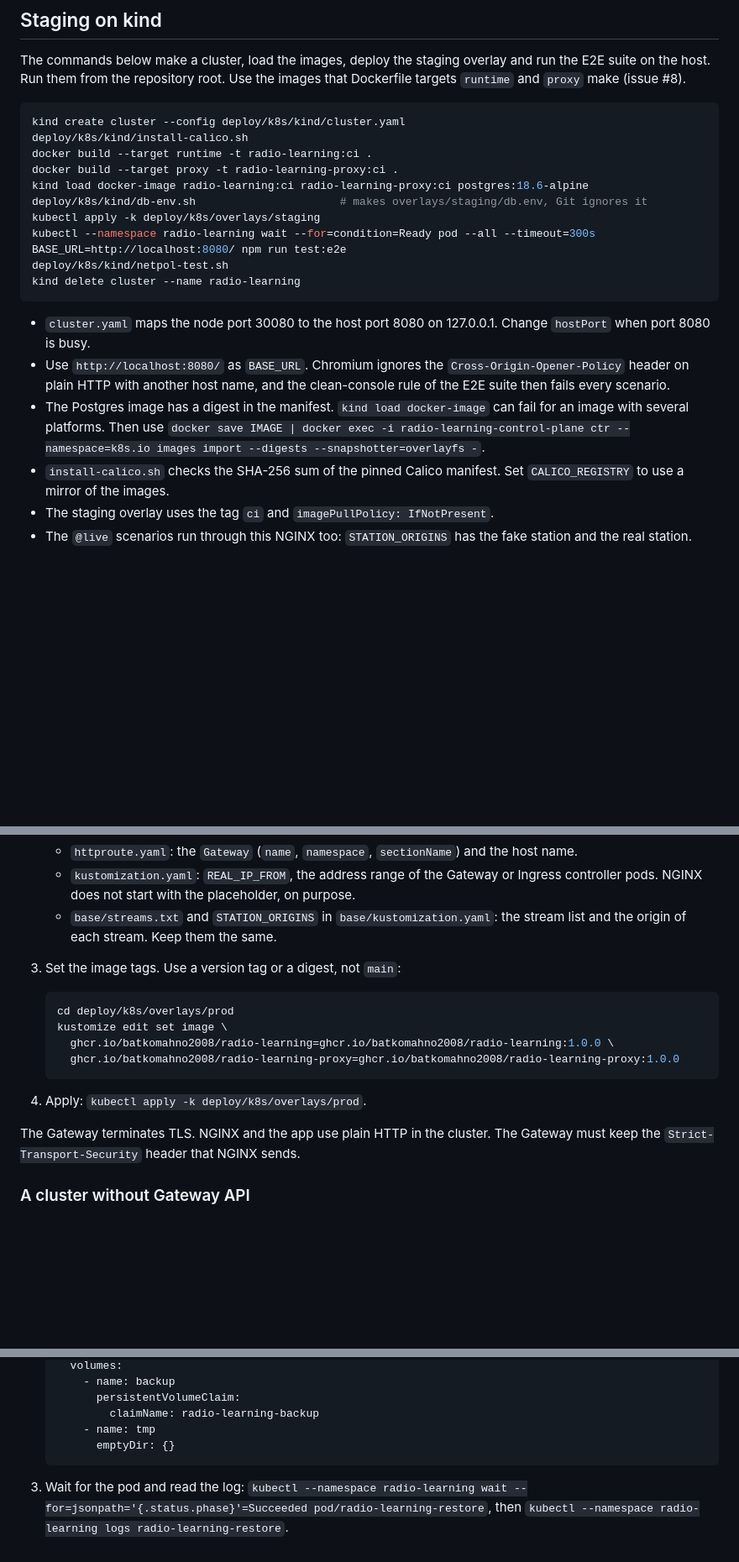
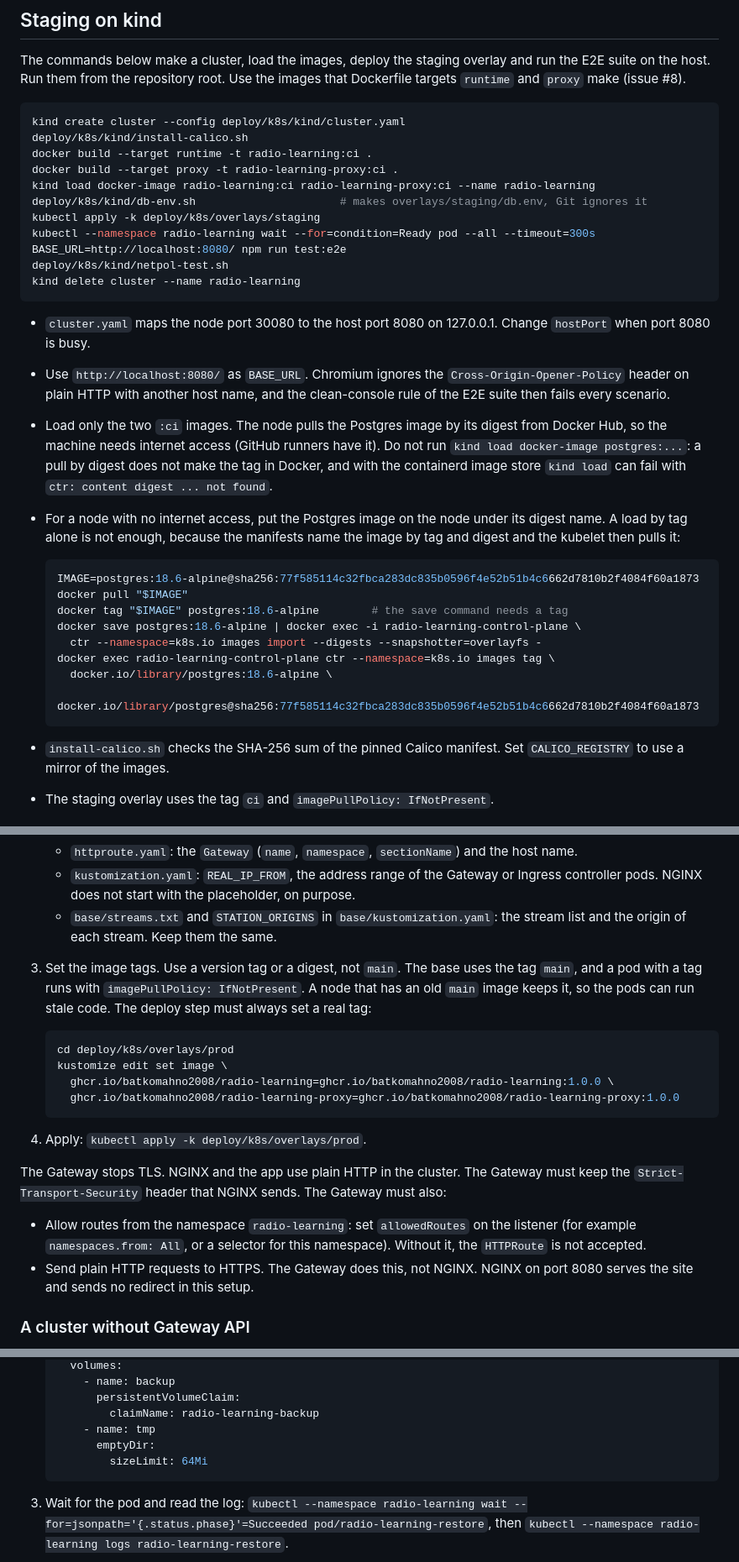
Before and after one commit to batkomahno2008/radio-learning, a Markdown page: deploy/k8s/README.md, 3 parts joined by grey strips. Shown at 84% size. GitHub-like rendering; blank space fills up the shorter version.

Commit message:
Fix the Postgres image flow on kind and improve the Kubernetes docs (#9)
- Load only the two :ci images with kind load. The node pulls Postgres by its
  digest. Add the full fallback for a node with no internet access: pull,
  tag, save, import, then tag the image under its digest name.
- Restore pod: add enableServiceLinks false and an emptyDir size limit.
- Say that the Gateway must allow routes from the namespace and must send
  HTTP requests to HTTPS.
- Warn that the base tag main with IfNotPresent can run a stale image.
- Use "stops TLS" for the Gateway.

Co-Authored-By: Claude Opus 5.5 <noreply@anthropic.com>
Claude-Session: https://claude.ai/code/session_01BkotPJNk5AJ5r6j3p5mrVE

````diff
--- a/deploy/k8s/README.md
+++ b/deploy/k8s/README.md
@@ -74,7 +74,7 @@ kind create cluster --config deploy/k8s/kind/cluster.yaml
 deploy/k8s/kind/install-calico.sh
 docker build --target runtime -t radio-learning:ci .
 docker build --target proxy -t radio-learning-proxy:ci .
-kind load docker-image radio-learning:ci radio-learning-proxy:ci postgres:18.6-alpine
+kind load docker-image radio-learning:ci radio-learning-proxy:ci --name radio-learning
 deploy/k8s/kind/db-env.sh                      # makes overlays/staging/db.env, Git ignores it
 kubectl apply -k deploy/k8s/overlays/staging
 kubectl --namespace radio-learning wait --for=condition=Ready pod --all --timeout=300s
@@ -85,7 +85,19 @@ kind delete cluster --name radio-learning
 
 - `cluster.yaml` maps the node port 30080 to the host port 8080 on 127.0.0.1. Change `hostPort` when port 8080 is busy.
 - Use `http://localhost:8080/` as `BASE_URL`. Chromium ignores the `Cross-Origin-Opener-Policy` header on plain HTTP with another host name, and the clean-console rule of the E2E suite then fails every scenario.
-- The Postgres image has a digest in the manifest. `kind load docker-image` can fail for an image with several platforms. Then use `docker save IMAGE | docker exec -i radio-learning-control-plane ctr --namespace=k8s.io images import --digests --snapshotter=overlayfs -`.
+- Load only the two `:ci` images. The node pulls the Postgres image by its digest from Docker Hub, so the machine needs internet access (GitHub runners have it). Do not run `kind load docker-image postgres:...`: a pull by digest does not make the tag in Docker, and with the containerd image store `kind load` can fail with `ctr: content digest ... not found`.
+- For a node with no internet access, put the Postgres image on the node under its digest name. A load by tag alone is not enough, because the manifests name the image by tag and digest and the kubelet then pulls it:
+
+  ```bash
+  IMAGE=postgres:18.6-alpine@sha256:77f585114c32fbca283dc835b0596f4e52b51b4c6662d7810b2f4084f60a1873
+  docker pull "$IMAGE"
+  docker tag "$IMAGE" postgres:18.6-alpine        # the save command needs a tag
+  docker save postgres:18.6-alpine | docker exec -i radio-learning-control-plane \
+    ctr --namespace=k8s.io images import --digests --snapshotter=overlayfs -
+  docker exec radio-learning-control-plane ctr --namespace=k8s.io images tag \
+    docker.io/library/postgres:18.6-alpine \
+    docker.io/library/postgres@sha256:77f585114c32fbca283dc835b0596f4e52b51b4c6662d7810b2f4084f60a1873
+  ```
 - `install-calico.sh` checks the SHA-256 sum of the pinned Calico manifest. Set `CALICO_REGISTRY` to use a mirror of the images.
 - The staging overlay uses the tag `ci` and `imagePullPolicy: IfNotPresent`.
 - The `@live` scenarios run through this NGINX too: `STATION_ORIGINS` has the fake station and the real station.
@@ -108,7 +120,7 @@ kind delete cluster --name radio-learning
    - `httproute.yaml`: the `Gateway` (`name`, `namespace`, `sectionName`) and the host name.
    - `kustomization.yaml`: `REAL_IP_FROM`, the address range of the Gateway or Ingress controller pods. NGINX does not start with the placeholder, on purpose.
    - `base/streams.txt` and `STATION_ORIGINS` in `base/kustomization.yaml`: the stream list and the origin of each stream. Keep them the same.
-3. Set the image tags. Use a version tag or a digest, not `main`:
+3. Set the image tags. Use a version tag or a digest, not `main`. The base uses the tag `main`, and a pod with a tag runs with `imagePullPolicy: IfNotPresent`. A node that has an old `main` image keeps it, so the pods can run stale code. The deploy step must always set a real tag:
 
    ```bash
    cd deploy/k8s/overlays/prod
@@ -119,8 +131,11 @@ kind delete cluster --name radio-learning
 
 4. Apply: `kubectl apply -k deploy/k8s/overlays/prod`.
 
-The Gateway terminates TLS. NGINX and the app use plain HTTP in the cluster. The Gateway
-must keep the `Strict-Transport-Security` header that NGINX sends.
+The Gateway stops TLS. NGINX and the app use plain HTTP in the cluster. The Gateway
+must keep the `Strict-Transport-Security` header that NGINX sends. The Gateway must also:
+
+- Allow routes from the namespace `radio-learning`: set `allowedRoutes` on the listener (for example `namespaces.from: All`, or a selector for this namespace). Without it, the `HTTPRoute` is not accepted.
+- Send plain HTTP requests to HTTPS. The Gateway does this, not NGINX. NGINX on port 8080 serves the site and sends no redirect in this setup.
 
 ### A cluster without Gateway API
 
@@ -229,7 +245,8 @@ Use this to check a dump or to read old data. The live database does not change.
          persistentVolumeClaim:
            claimName: radio-learning-backup
        - name: tmp
-         emptyDir: {}
+         emptyDir:
+           sizeLimit: 64Mi
    ```
 
 3. Wait for the pod and read the log:
````
Also changed, not shown: other parts of deploy/k8s/README.md (+1 -0 lines), CLAUDE.md (+6 -1 lines).
